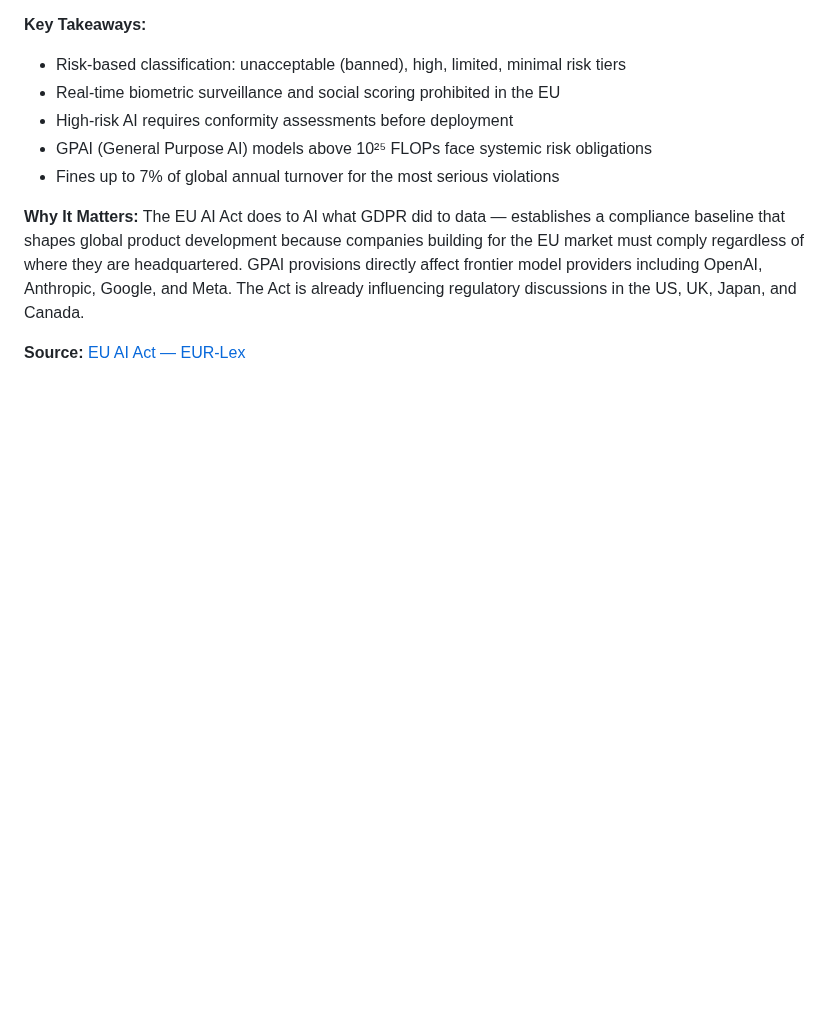
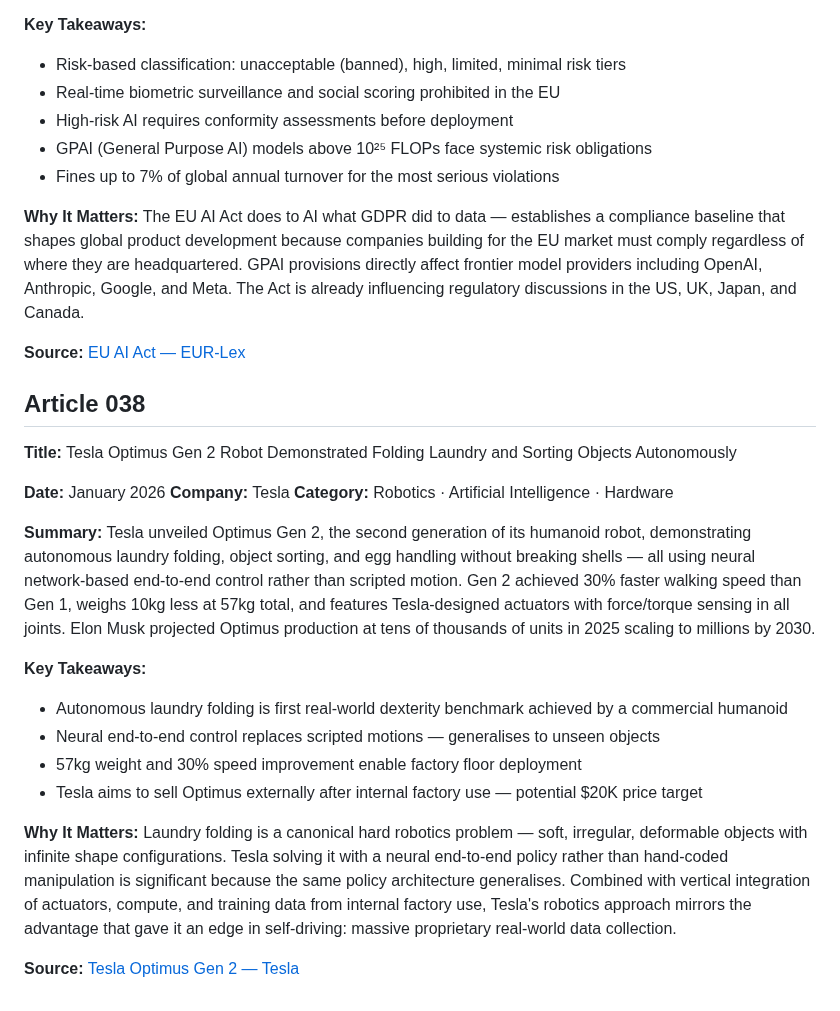
Before and after one commit to Aman-0402/TechChronicle, a Markdown page: Tech.md, the part around the change. GitHub-like rendering; blank space fills up the shorter version.

Commit message:
feat(Tech.md): add article 038 — Tesla Optimus Gen 2, autonomous laundry folding and dexterous manipulation

```diff
--- a/Tech.md
+++ b/Tech.md
@@ -1001,3 +1001,25 @@ The European Union AI Act officially entered into force on August 1, 2025, becom
 The EU AI Act does to AI what GDPR did to data — establishes a compliance baseline that shapes global product development because companies building for the EU market must comply regardless of where they are headquartered. GPAI provisions directly affect frontier model providers including OpenAI, Anthropic, Google, and Meta. The Act is already influencing regulatory discussions in the US, UK, Japan, and Canada.
 
 **Source:** [EU AI Act — EUR-Lex](https://eur-lex.europa.eu/legal-content/EN/TXT/?uri=CELEX:32024R1689)
+
+## Article 038
+
+**Title:** Tesla Optimus Gen 2 Robot Demonstrated Folding Laundry and Sorting Objects Autonomously
+
+**Date:** January 2026
+**Company:** Tesla
+**Category:** Robotics · Artificial Intelligence · Hardware
+
+**Summary:**
+Tesla unveiled Optimus Gen 2, the second generation of its humanoid robot, demonstrating autonomous laundry folding, object sorting, and egg handling without breaking shells — all using neural network-based end-to-end control rather than scripted motion. Gen 2 achieved 30% faster walking speed than Gen 1, weighs 10kg less at 57kg total, and features Tesla-designed actuators with force/torque sensing in all joints. Elon Musk projected Optimus production at tens of thousands of units in 2025 scaling to millions by 2030.
+
+**Key Takeaways:**
+- Autonomous laundry folding is first real-world dexterity benchmark achieved by a commercial humanoid
+- Neural end-to-end control replaces scripted motions — generalises to unseen objects
+- 57kg weight and 30% speed improvement enable factory floor deployment
+- Tesla aims to sell Optimus externally after internal factory use — potential $20K price target
+
+**Why It Matters:**
+Laundry folding is a canonical hard robotics problem — soft, irregular, deformable objects with infinite shape configurations. Tesla solving it with a neural end-to-end policy rather than hand-coded manipulation is significant because the same policy architecture generalises. Combined with vertical integration of actuators, compute, and training data from internal factory use, Tesla's robotics approach mirrors the advantage that gave it an edge in self-driving: massive proprietary real-world data collection.
+
+**Source:** [Tesla Optimus Gen 2 — Tesla](https://www.tesla.com/AI)
```
